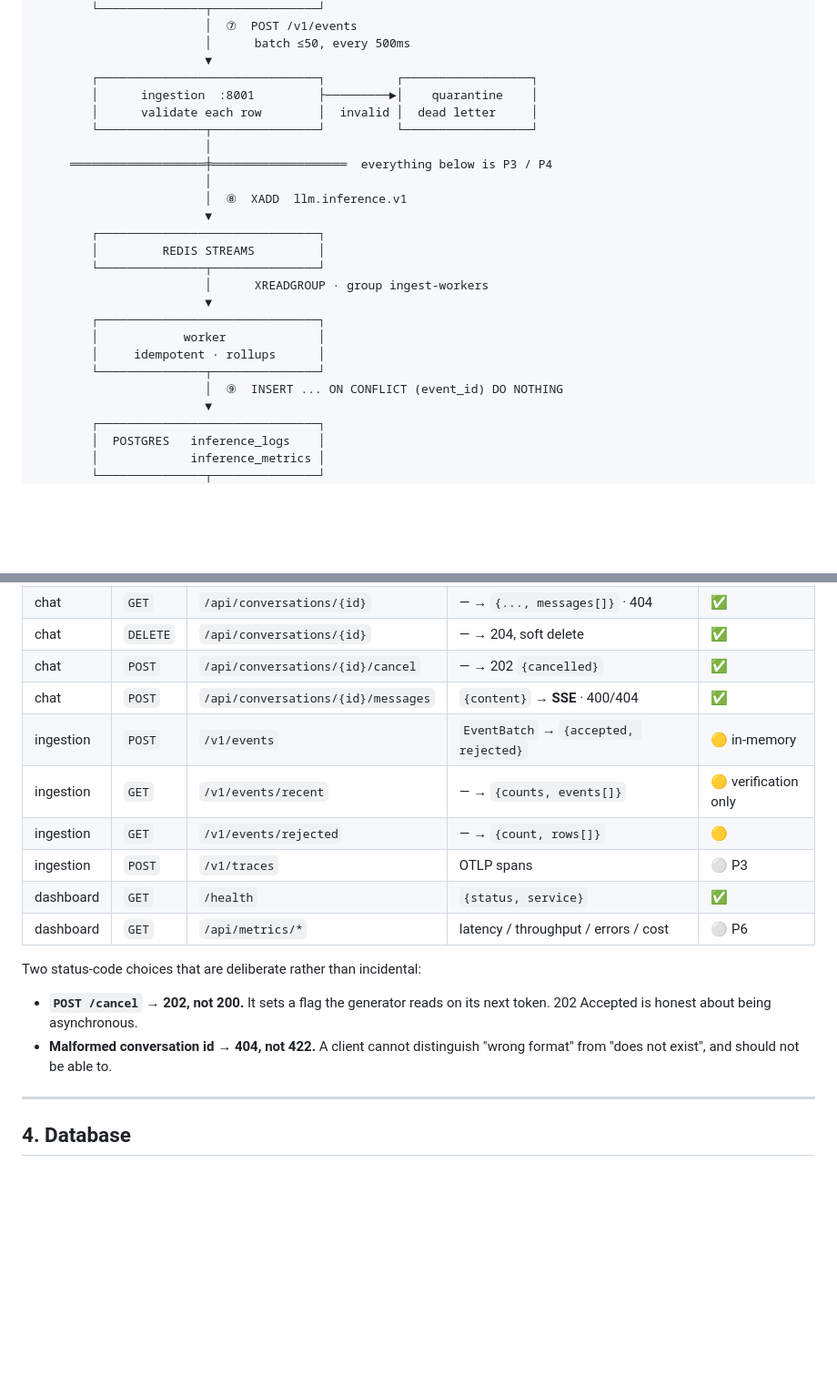
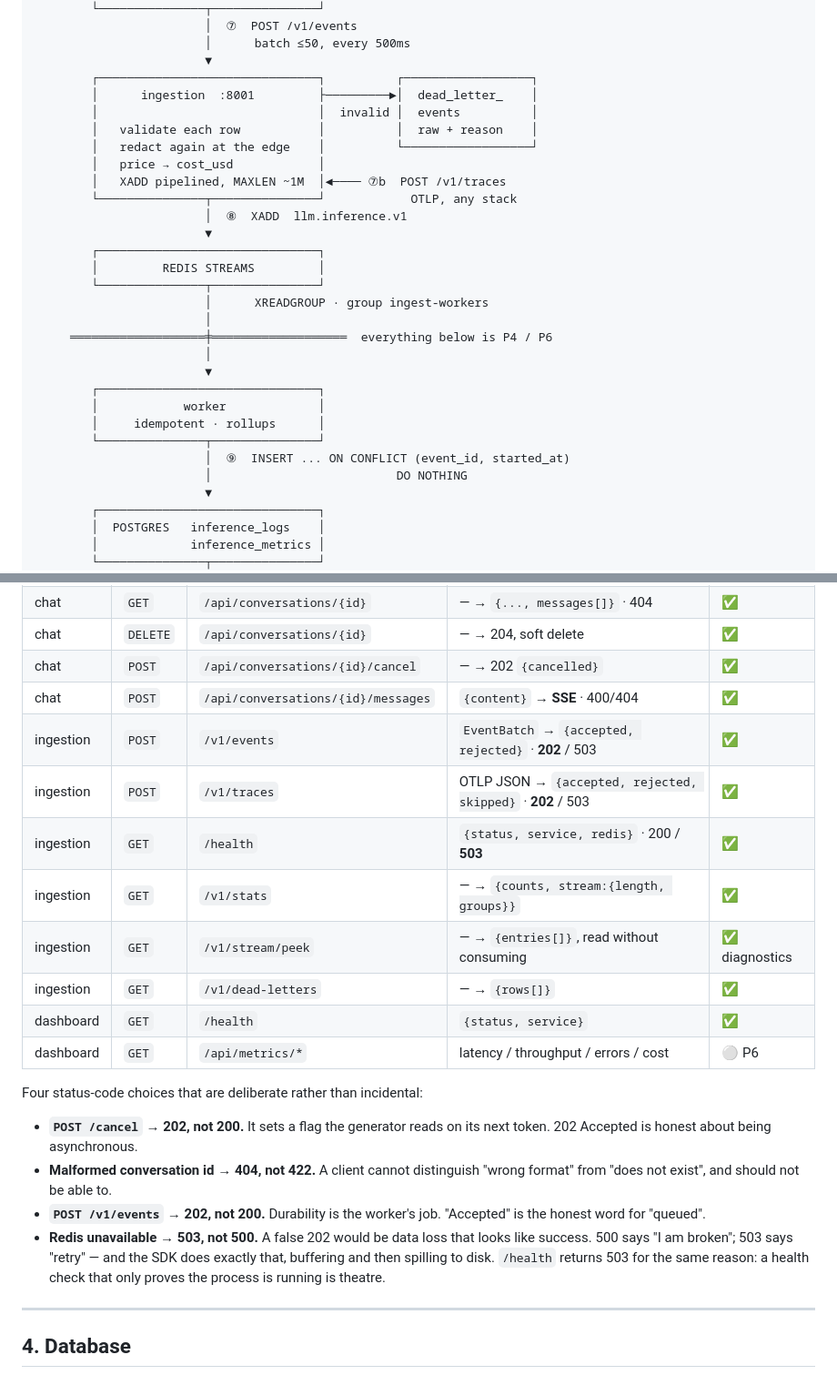
Before and after one commit to shrirang3/argus, a Markdown page: docs/flow.md, 2 parts joined by grey strips. Shown at 91% size. Rendered like a GitHub page; blank space fills up the shorter version.

```diff
--- a/docs/flow.md
+++ b/docs/flow.md
@@ -78,24 +78,29 @@ Branches off at ⑤, inside the Groq call, and never rejoins.
                         │      batch ≤50, every 500ms
                         ▼
         ┌───────────────────────────────┐          ┌──────────────────┐
-        │      ingestion  :8001         ├─────────►│    quarantine    │
-        │      validate each row        │  invalid │  dead letter     │
-        └───────────────┬───────────────┘          └──────────────────┘
-                        │
-     ═══════════════════╪═══════════════════  everything below is P3 / P4
-                        │
+        │      ingestion  :8001         ├─────────►│  dead_letter_    │
+        │                               │  invalid │  events          │
+        │   validate each row           │          │  raw + reason    │
+        │   redact again at the edge    │          └──────────────────┘
+        │   price → cost_usd            │
+        │   XADD pipelined, MAXLEN ~1M  │◄──── ⑦b  POST /v1/traces
+        └───────────────┬───────────────┘            OTLP, any stack
                         │  ⑧  XADD  llm.inference.v1
                         ▼
         ┌───────────────────────────────┐
         │         REDIS STREAMS         │
         └───────────────┬───────────────┘
                         │      XREADGROUP · group ingest-workers
+                        │
+     ═══════════════════╪═══════════════════  everything below is P4 / P6
+                        │
                         ▼
         ┌───────────────────────────────┐
         │            worker             │
         │     idempotent · rollups      │
         └───────────────┬───────────────┘
-                        │  ⑨  INSERT ... ON CONFLICT (event_id) DO NOTHING
+                        │  ⑨  INSERT ... ON CONFLICT (event_id, started_at)
+                        │                          DO NOTHING
                         ▼
         ┌───────────────────────────────┐
         │  POSTGRES   inference_logs    │
@@ -287,19 +335,27 @@ INSERT INTO inference_logs (...) VALUES (...)
 | chat | `DELETE` | `/api/conversations/{id}` | — → 204, soft delete | ✅ |
 | chat | `POST` | `/api/conversations/{id}/cancel` | — → 202 `{cancelled}` | ✅ |
 | chat | `POST` | `/api/conversations/{id}/messages` | `{content}` → **SSE** · 400/404 | ✅ |
-| ingestion | `POST` | `/v1/events` | `EventBatch` → `{accepted, rejected}` | 🟡 in-memory |
-| ingestion | `GET` | `/v1/events/recent` | — → `{counts, events[]}` | 🟡 verification only |
-| ingestion | `GET` | `/v1/events/rejected` | — → `{count, rows[]}` | 🟡 |
-| ingestion | `POST` | `/v1/traces` | OTLP spans | ⚪ P3 |
+| ingestion | `POST` | `/v1/events` | `EventBatch` → `{accepted, rejected}` · **202** / 503 | ✅ |
+| ingestion | `POST` | `/v1/traces` | OTLP JSON → `{accepted, rejected, skipped}` · **202** / 503 | ✅ |
+| ingestion | `GET` | `/health` | `{status, service, redis}` · 200 / **503** | ✅ |
+| ingestion | `GET` | `/v1/stats` | — → `{counts, stream:{length, groups}}` | ✅ |
+| ingestion | `GET` | `/v1/stream/peek` | — → `{entries[]}`, read without consuming | ✅ diagnostics |
+| ingestion | `GET` | `/v1/dead-letters` | — → `{rows[]}` | ✅ |
 | dashboard | `GET` | `/health` | `{status, service}` | ✅ |
 | dashboard | `GET` | `/api/metrics/*` | latency / throughput / errors / cost | ⚪ P6 |
 
-Two status-code choices that are deliberate rather than incidental:
+Four status-code choices that are deliberate rather than incidental:
 
 - **`POST /cancel` → 202, not 200.** It sets a flag the generator reads on its next
   token. 202 Accepted is honest about being asynchronous.
 - **Malformed conversation id → 404, not 422.** A client cannot distinguish "wrong
   format" from "does not exist", and should not be able to.
+- **`POST /v1/events` → 202, not 200.** Durability is the worker's job. "Accepted" is
+  the honest word for "queued".
+- **Redis unavailable → 503, not 500.** A false 202 would be data loss that looks like
+  success. 500 says "I am broken"; 503 says "retry" — and the SDK does exactly that,
+  buffering and then spilling to disk. `/health` returns 503 for the same reason: a
+  health check that only proves the process is running is theatre.
 
 ---
 
```
Also changed, not shown: other parts of docs/flow.md (+115 -28 lines).
